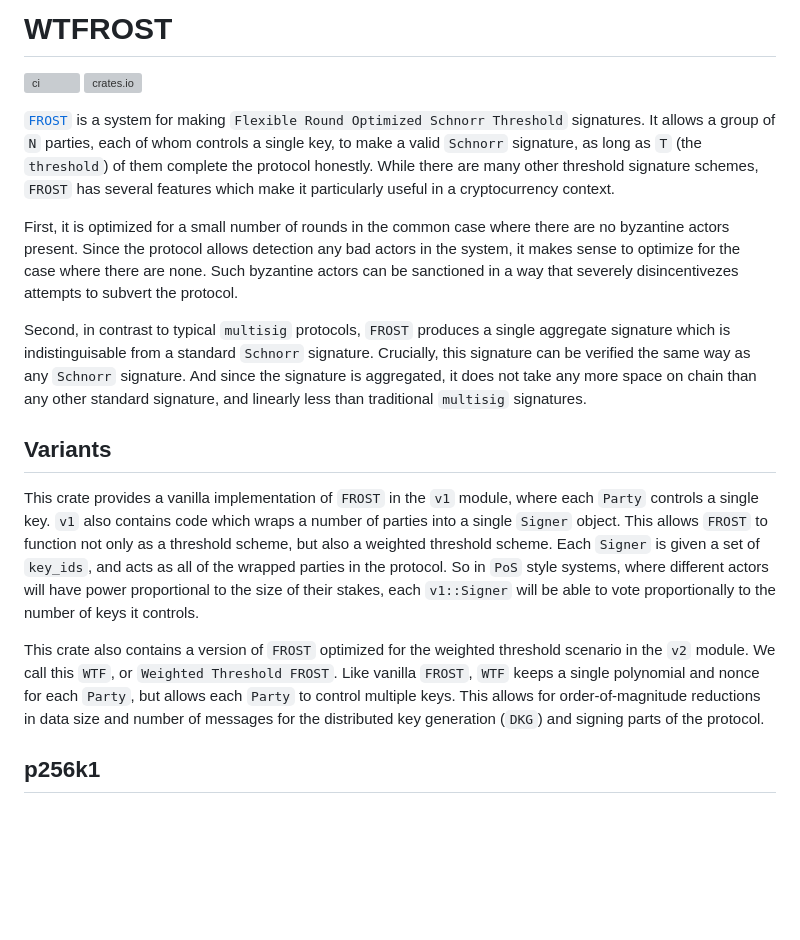
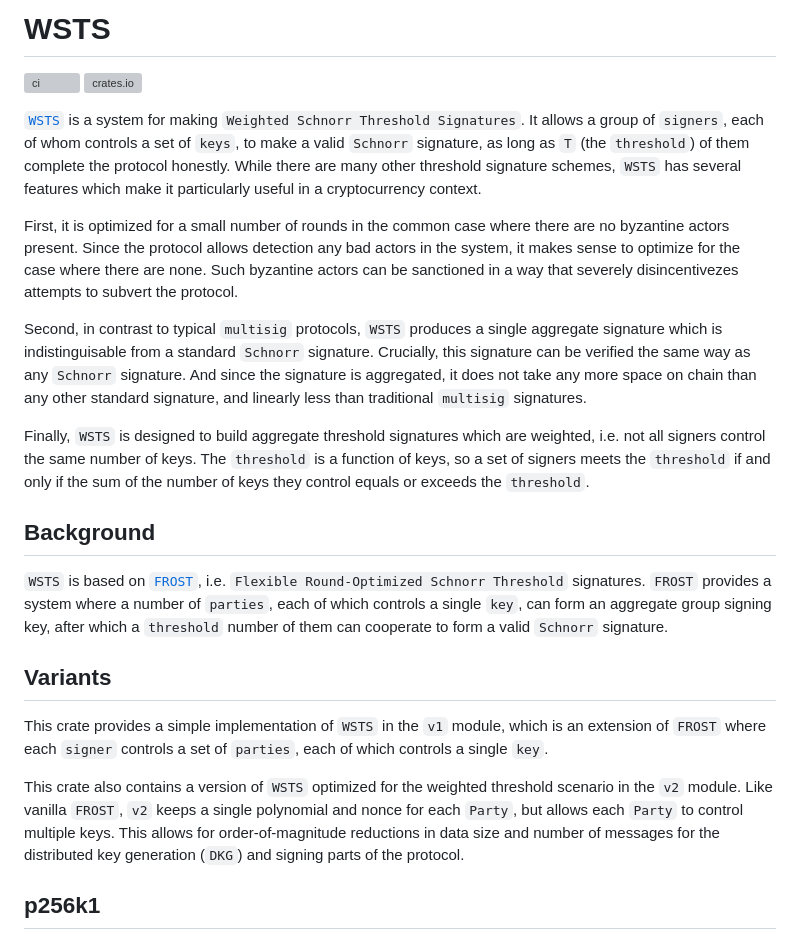
Before and after one commit to Trust-Machines/wsts, a Markdown page: README.md, the part around one of its changes. Drawn GitHub-style; blank space fills up the shorter version; grey boxes are pictures that could not be loaded.

Commit message:
start updating readme for WSTS

````diff
--- a/README.md
+++ b/README.md
@@ -1,2 +1,2 @@
-# WTFROST
+# WSTS
 
@@ -4,15 +4,20 @@
 [![crates.io](https://img.shields.io/crates/v/wtfrost.svg)](https://crates.io/crates/wtfrost)
 
-[```FROST```](https://eprint.iacr.org/2020/852.pdf) is a system for making ```Flexible Round Optimized Schnorr Threshold``` signatures.  It allows a group of ```N``` parties, each of whom controls a single key, to make a valid ```Schnorr``` signature, as long as ```T``` (the ```threshold```) of them complete the protocol honestly.  While there are many other threshold signature schemes, ```FROST``` has several features which make it particularly useful in a cryptocurrency context.
+[```WSTS```](https://tmurl.net/wtf) is a system for making ```Weighted Schnorr Threshold Signatures```.  It allows a group of ```signers```, each of whom controls a set of ```keys```, to make a valid ```Schnorr``` signature, as long as ```T``` (the ```threshold```) of them complete the protocol honestly.  While there are many other threshold signature schemes, ```WSTS``` has several features which make it particularly useful in a cryptocurrency context.
 
 First, it is optimized for a small number of rounds in the common case where there are no byzantine actors present.  Since the protocol allows detection any bad actors in the system, it makes sense to optimize for the case where there are none.  Such byzantine actors can be sanctioned in a way that severely disincentivezes attempts to subvert the protocol.
 
-Second, in contrast to typical ```multisig``` protocols, ```FROST``` produces a single aggregate signature which is indistinguisable from a standard ```Schnorr``` signature. Crucially, this signature can be verified the same way as any ```Schnorr``` signature.  And since the signature is aggregated, it does not take any more space on chain than any other standard signature, and linearly less than traditional ```multisig``` signatures.
+Second, in contrast to typical ```multisig``` protocols, ```WSTS``` produces a single aggregate signature which is indistinguisable from a standard ```Schnorr``` signature. Crucially, this signature can be verified the same way as any ```Schnorr``` signature.  And since the signature is aggregated, it does not take any more space on chain than any other standard signature, and linearly less than traditional ```multisig``` signatures.
+
+Finally, ```WSTS``` is designed to build aggregate threshold signatures which are weighted, i.e. not all signers control the same number of keys.  The ```threshold``` is a function of keys, so a set of signers meets the ```threshold``` if and only if the sum of the number of keys they control equals or exceeds the ```threshold```.
+
+## Background
+```WSTS``` is based on [```FROST```](https://eprint.iacr.org/2020/852.pdf), i.e. ```Flexible Round-Optimized Schnorr Threshold``` signatures.  ```FROST``` provides a system where a number of ```parties```, each of which controls a single ```key```, can form an aggregate group signing key, after which a ```threshold``` number of them can cooperate to form a valid ```Schnorr``` signature.
 
 ## Variants
-This crate provides a vanilla implementation of ```FROST``` in the ```v1``` module, where each ```Party``` controls a single key.  ```v1``` also contains code which wraps a number of parties into a single ```Signer``` object.  This allows ```FROST``` to function not only as a threshold scheme, but also a weighted threshold scheme.  Each ```Signer``` is given a set of ```key_ids```, and acts as all of the wrapped parties in the protocol.  So in ```PoS``` style systems, where different actors will have power proportional to the size of their stakes, each ```v1::Signer``` will be able to vote proportionally to the number of keys it controls.
+This crate provides a simple implementation of ```WSTS``` in the ```v1``` module, which is an extension of ```FROST``` where each ```signer``` controls a set of ```parties```, each of which controls a single ```key```.
 
-This crate also contains a version of ```FROST``` optimized for the weighted threshold scenario in the ```v2``` module.  We call this ```WTF```, or ```Weighted Threshold FROST```.  Like vanilla ```FROST```, ```WTF``` keeps a single polynomial and nonce for each ```Party```, but allows each ```Party``` to control multiple keys.  This allows for order-of-magnitude reductions in data size and number of messages for the distributed key generation (```DKG```) and signing parts of the protocol.
+This crate also contains a version of ```WSTS``` optimized for the weighted threshold scenario in the ```v2``` module.  Like vanilla ```FROST```, ```v2``` keeps a single polynomial and nonce for each ```Party```, but allows each ```Party``` to control multiple keys.  This allows for order-of-magnitude reductions in data size and number of messages for the distributed key generation (```DKG```) and signing parts of the protocol.
 
 ## p256k1
 This crate uses the Bitcoin ```secp256k1``` curve.  But since the C ```libsecp256k1``` library only provides high level interfaces for operations used by Bitcoin, it was necessary to directly expose the scalars and curve points to allow arbitrary mathematical operations outside of sign/verify.  So we provide a wrapper crate around ```libsecp256k1``` which wraps the internal interfaces to scalars and points.  We call this crate [```p256k1```](https://crates.io/crates/p256k1), to denote that it is not only the same curve as ```secp256k1```, but also exposes the curve directly.
````
Also changed, not shown: other parts of README.md (+1 -1 lines).
